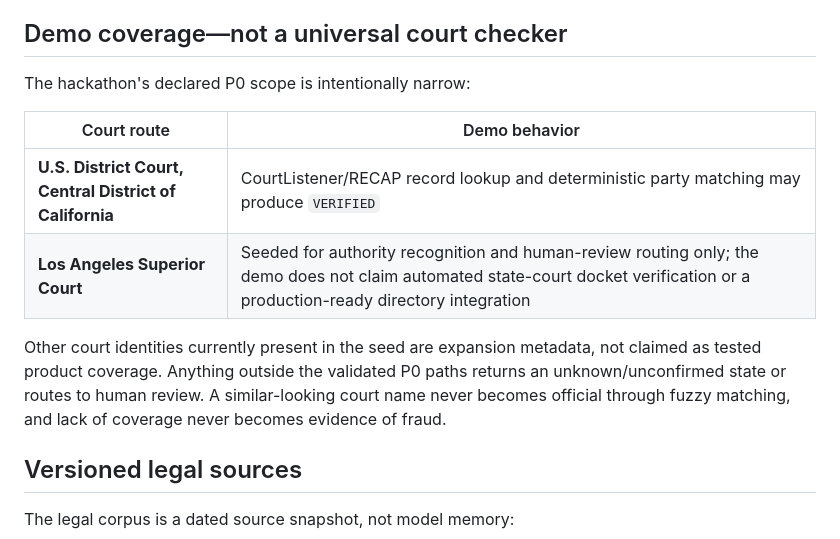
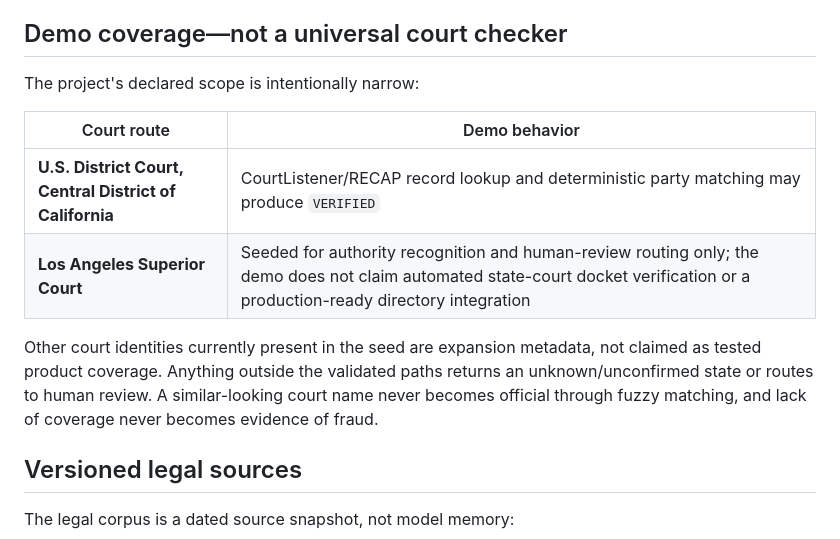
Before and after one commit to yordanoskassa/served, a Markdown page: README.md, the part around the change. Drawn GitHub-style.

Commit message:
Update README.md
Remove incorrect P0 spec references

```diff
--- a/README.md
+++ b/README.md
@@ -80,14 +80,14 @@ The current runtime already validates allowlisted fraud IDs, exact document exce
 
 ## Demo coverage—not a universal court checker
 
-The hackathon's declared P0 scope is intentionally narrow:
+The project's declared scope is intentionally narrow:
 
 | Court route | Demo behavior |
 |---|---|
 | **U.S. District Court, Central District of California** | CourtListener/RECAP record lookup and deterministic party matching may produce `VERIFIED` |
 | **Los Angeles Superior Court** | Seeded for authority recognition and human-review routing only; the demo does not claim automated state-court docket verification or a production-ready directory integration |
 
-Other court identities currently present in the seed are expansion metadata, not claimed as tested product coverage. Anything outside the validated P0 paths returns an unknown/unconfirmed state or routes to human review. A similar-looking court name never becomes official through fuzzy matching, and lack of coverage never becomes evidence of fraud.
+Other court identities currently present in the seed are expansion metadata, not claimed as tested product coverage. Anything outside the validated paths returns an unknown/unconfirmed state or routes to human review. A similar-looking court name never becomes official through fuzzy matching, and lack of coverage never becomes evidence of fraud.
 
 ## Versioned legal sources
 
```
